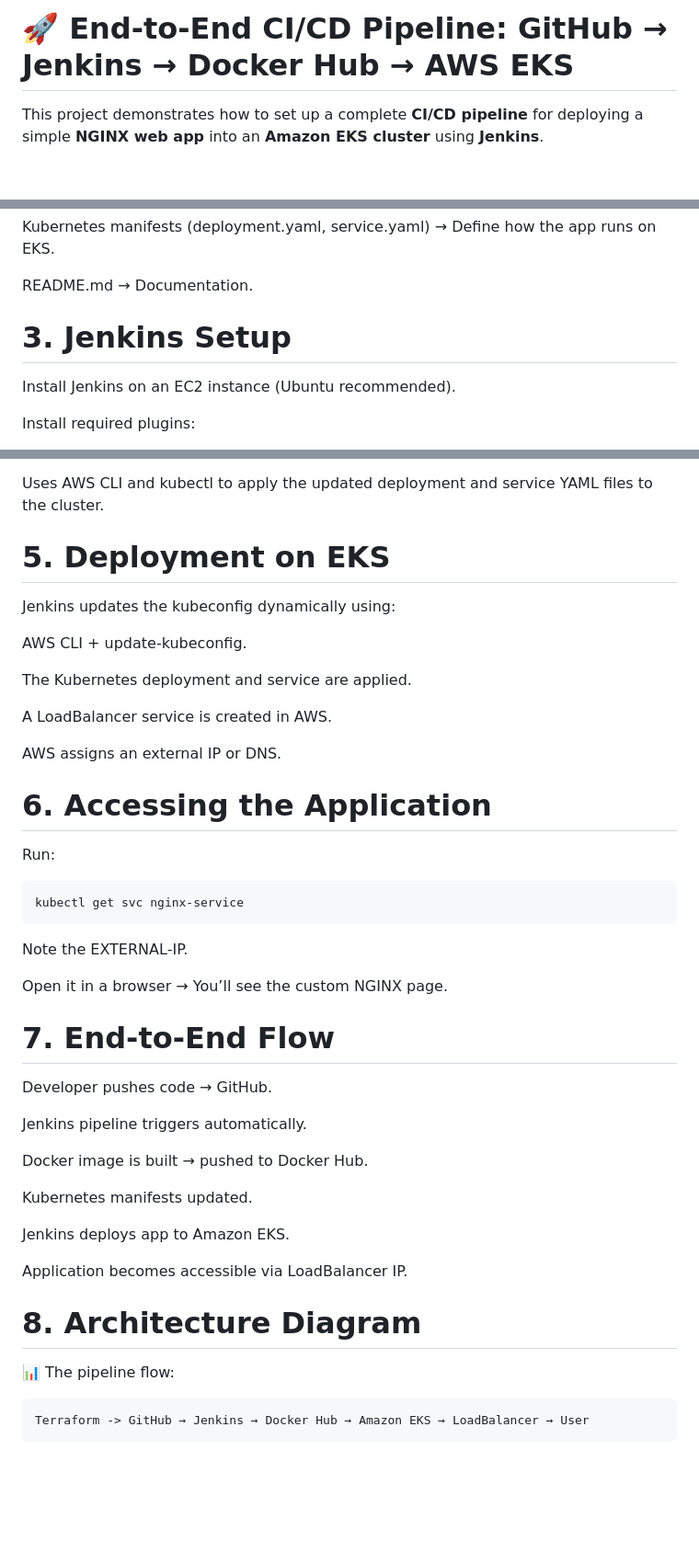
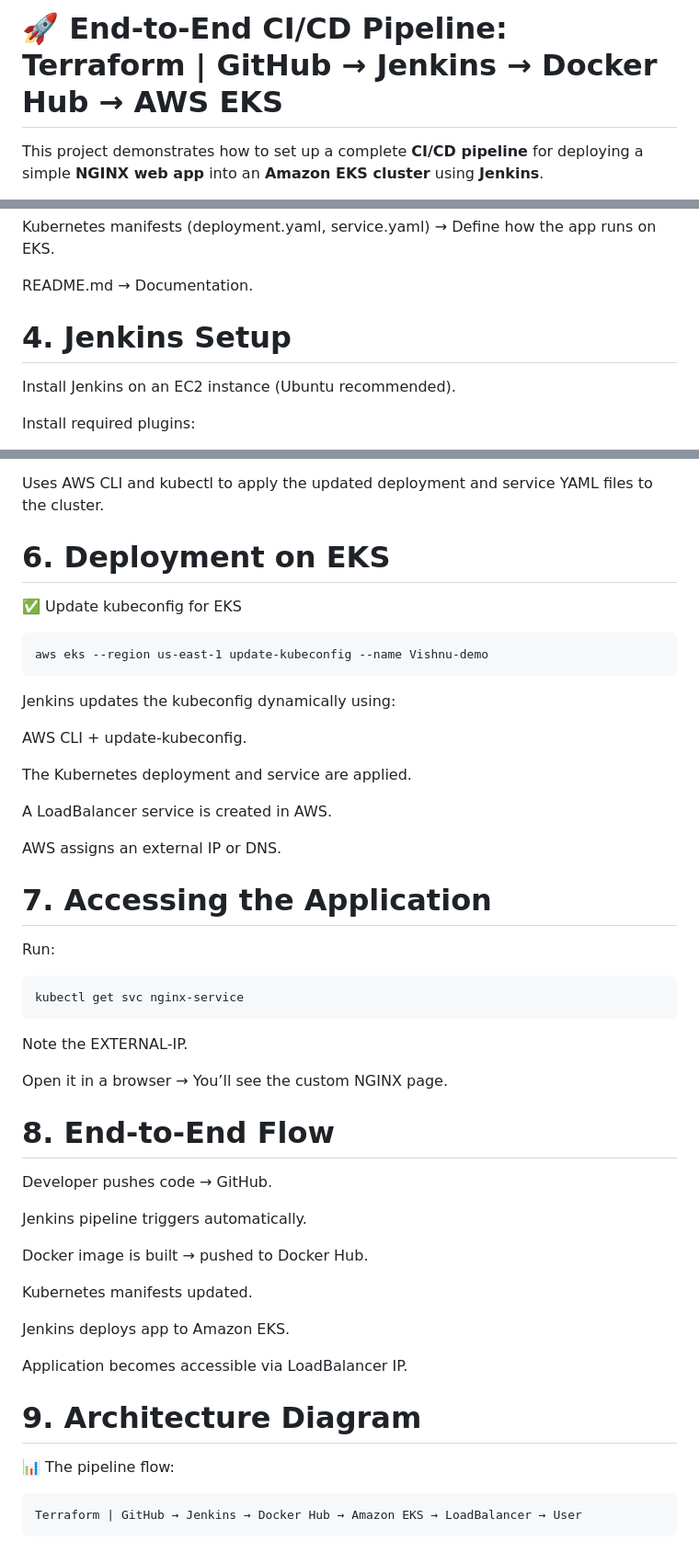
Before and after one commit to Vishnu15-dev/Vishnu15-dev, a Markdown page: README.md, 3 parts joined by grey strips. Shown: that part at 92% size. Rendered like a GitHub page; blank space fills up the shorter version.

````diff
--- a/README.md
+++ b/README.md
@@ -1,4 +1,4 @@
-# 🚀 End-to-End CI/CD Pipeline:  GitHub → Jenkins → Docker Hub → AWS EKS
+# 🚀 End-to-End CI/CD Pipeline: Terraform | GitHub → Jenkins → Docker Hub → AWS EKS
 
 This project demonstrates how to set up a complete **CI/CD pipeline** for deploying a simple **NGINX web app** into an **Amazon EKS cluster** using **Jenkins**.
 
@@ -180,7 +224,7 @@ Kubernetes manifests (deployment.yaml, service.yaml) → Define how the app runs
 
 README.md → Documentation.
 
-# 3. Jenkins Setup
+# 4. Jenkins Setup
 
 Install Jenkins on an EC2 instance (Ubuntu recommended).
 
@@ -224,7 +268,11 @@ Deploy to Amazon EKS
 
 Uses AWS CLI and kubectl to apply the updated deployment and service YAML files to the cluster.
 
-# 5. Deployment on EKS
+# 6. Deployment on EKS
+✅ Update kubeconfig for EKS
+```
+aws eks --region us-east-1 update-kubeconfig --name Vishnu-demo
+```
 
 Jenkins updates the kubeconfig dynamically using:
 
@@ -236,7 +284,7 @@ A LoadBalancer service is created in AWS.
 
 AWS assigns an external IP or DNS.
 
-# 6. Accessing the Application
+# 7. Accessing the Application
 
 Run:
 ```
@@ -247,7 +295,7 @@ Note the EXTERNAL-IP.
 
 Open it in a browser → You’ll see the custom NGINX page.
 
-# 7. End-to-End Flow
+# 8. End-to-End Flow
 
 Developer pushes code → GitHub.
 
@@ -261,10 +309,10 @@ Jenkins deploys app to Amazon EKS.
 
 Application becomes accessible via LoadBalancer IP.
 
-# 8. Architecture Diagram
+# 9. Architecture Diagram
 
 📊 The pipeline flow:
 
 ```
-Terraform -> GitHub → Jenkins → Docker Hub → Amazon EKS → LoadBalancer → User
+Terraform | GitHub → Jenkins → Docker Hub → Amazon EKS → LoadBalancer → User
 ```
````
Also changed, not shown: other parts of README.md (+49 -5 lines).
